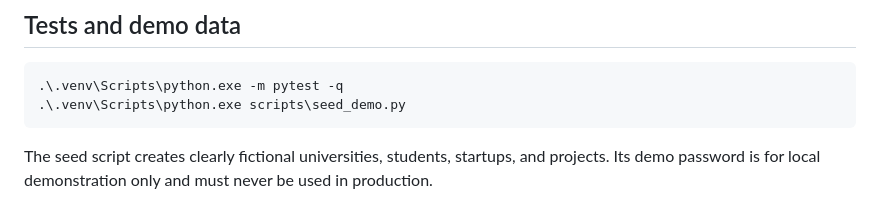
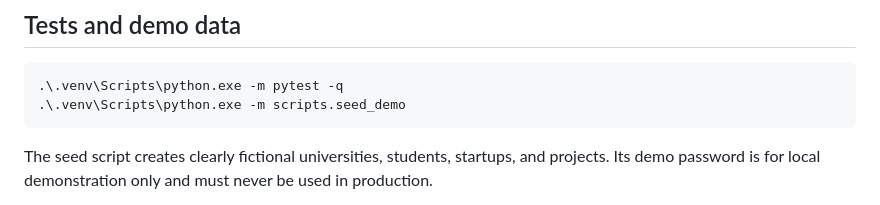
Before and after one commit to Ecorbaxhi/AI-Startup-Bridge, a Markdown page: README.md, the part around the change. Rendered like a GitHub page.

Commit message:
Document reliable demo seed command

````diff
--- a/README.md
+++ b/README.md
@@ -31,7 +31,7 @@ Open `http://127.0.0.1:8000`. The local `.env` created for this workspace contai
 
 ```powershell
 .\.venv\Scripts\python.exe -m pytest -q
-.\.venv\Scripts\python.exe scripts\seed_demo.py
+.\.venv\Scripts\python.exe -m scripts.seed_demo
 ```
 
 The seed script creates clearly fictional universities, students, startups, and projects. Its demo password is for local demonstration only and must never be used in production.
````
